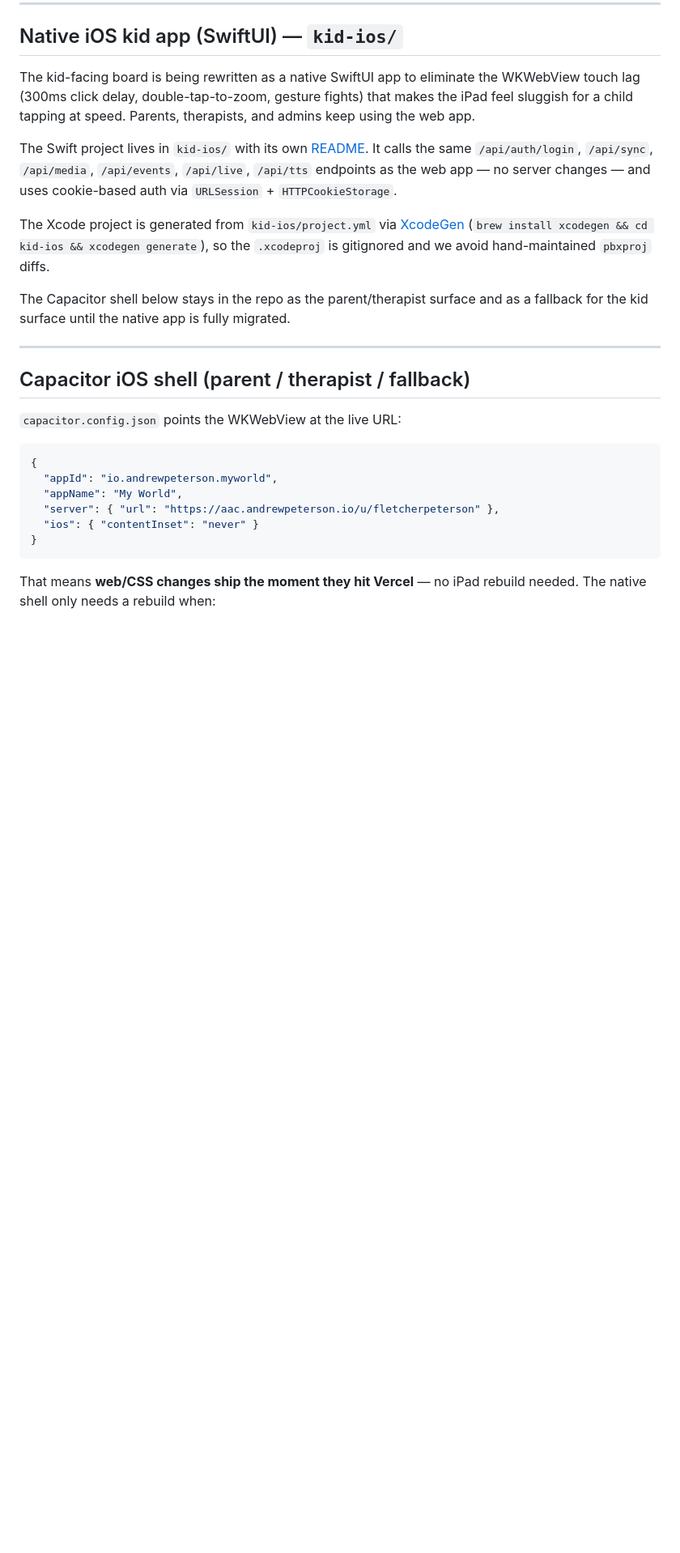
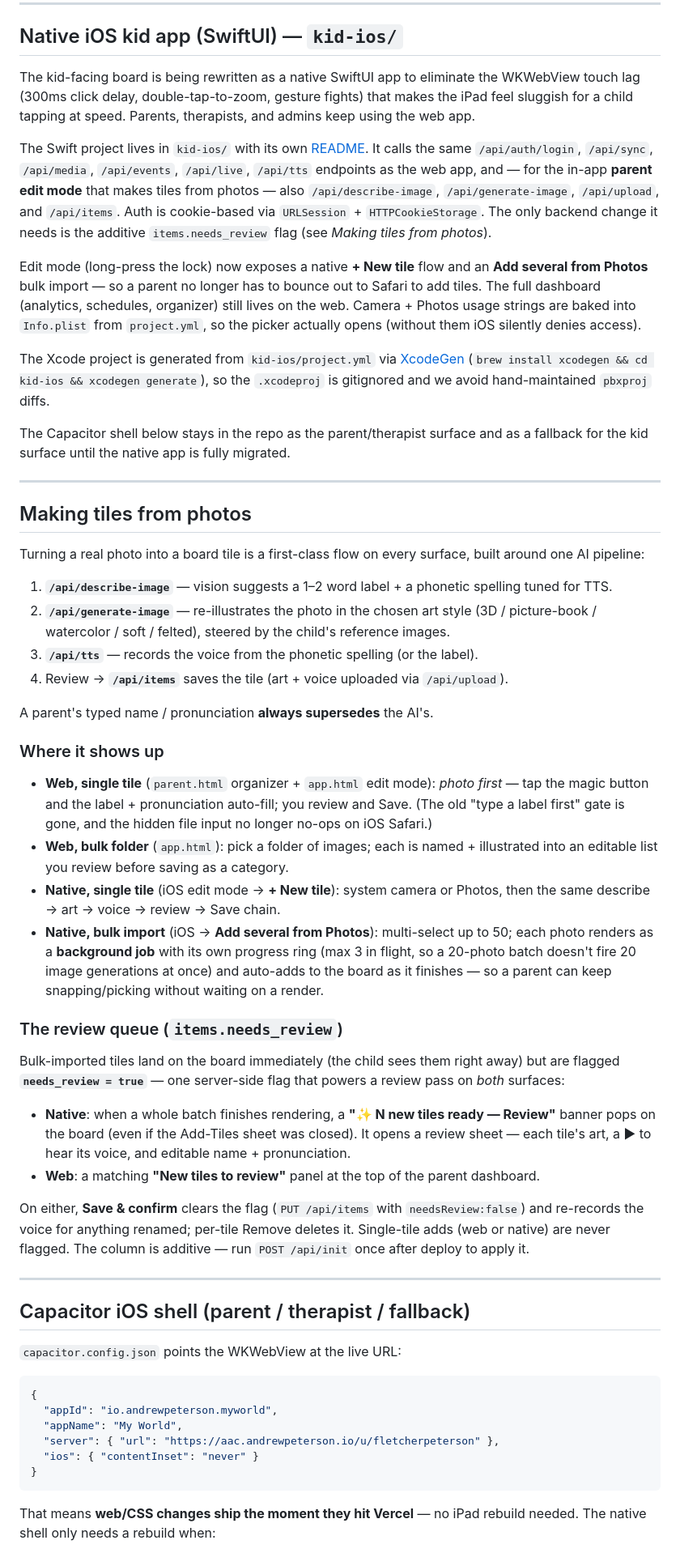
Before and after one commit to MelvinSninkle/PersonalizedAAC, a Markdown page: README.md, the part around one of its changes. Shown at 81% size. GitHub-like rendering; blank space fills up the shorter version.

```diff
--- a/README.md
+++ b/README.md
@@ -149,11 +150,42 @@ Encoded in `api/_lib/access.js`:
 
 The kid-facing board is being rewritten as a native SwiftUI app to eliminate the WKWebView touch lag (300ms click delay, double-tap-to-zoom, gesture fights) that makes the iPad feel sluggish for a child tapping at speed. Parents, therapists, and admins keep using the web app.
 
-The Swift project lives in `kid-ios/` with its own [README](kid-ios/README.md). It calls the same `/api/auth/login`, `/api/sync`, `/api/media`, `/api/events`, `/api/live`, `/api/tts` endpoints as the web app — no server changes — and uses cookie-based auth via `URLSession` + `HTTPCookieStorage`.
+The Swift project lives in `kid-ios/` with its own [README](kid-ios/README.md). It calls the same `/api/auth/login`, `/api/sync`, `/api/media`, `/api/events`, `/api/live`, `/api/tts` endpoints as the web app, and — for the in-app **parent edit mode** that makes tiles from photos — also `/api/describe-image`, `/api/generate-image`, `/api/upload`, and `/api/items`. Auth is cookie-based via `URLSession` + `HTTPCookieStorage`. The only backend change it needs is the additive `items.needs_review` flag (see *Making tiles from photos*).
+
+Edit mode (long-press the lock) now exposes a native **+ New tile** flow and an **Add several from Photos** bulk import — so a parent no longer has to bounce out to Safari to add tiles. The full dashboard (analytics, schedules, organizer) still lives on the web. Camera + Photos usage strings are baked into `Info.plist` from `project.yml`, so the picker actually opens (without them iOS silently denies access).
 
 The Xcode project is generated from `kid-ios/project.yml` via [XcodeGen](https://github.com/yonaskolb/XcodeGen) (`brew install xcodegen && cd kid-ios && xcodegen generate`), so the `.xcodeproj` is gitignored and we avoid hand-maintained `pbxproj` diffs.
 
 The Capacitor shell below stays in the repo as the parent/therapist surface and as a fallback for the kid surface until the native app is fully migrated.
+
+---
+
+## Making tiles from photos
+
+Turning a real photo into a board tile is a first-class flow on every surface, built around one AI pipeline:
+
+1. **`/api/describe-image`** — vision suggests a 1–2 word label + a phonetic spelling tuned for TTS.
+2. **`/api/generate-image`** — re-illustrates the photo in the chosen art style (3D / picture-book / watercolor / soft / felted), steered by the child's reference images.
+3. **`/api/tts`** — records the voice from the phonetic spelling (or the label).
+4. Review → **`/api/items`** saves the tile (art + voice uploaded via `/api/upload`).
+
+A parent's typed name / pronunciation **always supersedes** the AI's.
+
+### Where it shows up
+
+- **Web, single tile** (`parent.html` organizer + `app.html` edit mode): *photo first* — tap the magic button and the label + pronunciation auto-fill; you review and Save. (The old "type a label first" gate is gone, and the hidden file input no longer no-ops on iOS Safari.)
+- **Web, bulk folder** (`app.html`): pick a folder of images; each is named + illustrated into an editable list you review before saving as a category.
+- **Native, single tile** (iOS edit mode → **+ New tile**): system camera or Photos, then the same describe → art → voice → review → Save chain.
+- **Native, bulk import** (iOS → **Add several from Photos**): multi-select up to 50; each photo renders as a **background job** with its own progress ring (max 3 in flight, so a 20-photo batch doesn't fire 20 image generations at once) and auto-adds to the board as it finishes — so a parent can keep snapping/picking without waiting on a render.
+
+### The review queue (`items.needs_review`)
+
+Bulk-imported tiles land on the board immediately (the child sees them right away) but are flagged **`needs_review = true`** — one server-side flag that powers a review pass on *both* surfaces:
+
+- **Native**: when a whole batch finishes rendering, a **"✨ N new tiles ready — Review"** banner pops on the board (even if the Add-Tiles sheet was closed). It opens a review sheet — each tile's art, a ▶ to hear its voice, and editable name + pronunciation.
+- **Web**: a matching **"New tiles to review"** panel at the top of the parent dashboard.
+
+On either, **Save & confirm** clears the flag (`PUT /api/items` with `needsReview:false`) and re-records the voice for anything renamed; per-tile Remove deletes it. Single-tile adds (web or native) are never flagged. The column is additive — run `POST /api/init` once after deploy to apply it.
 
 ---
 
```
Also changed, not shown: other parts of README.md (+3 -1 lines), kid-ios/README.md (+44 -5 lines).
